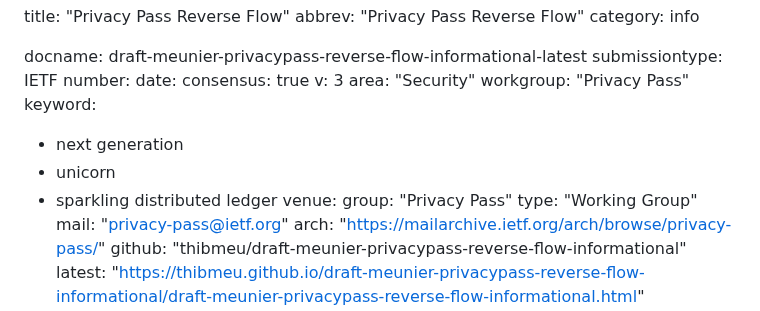
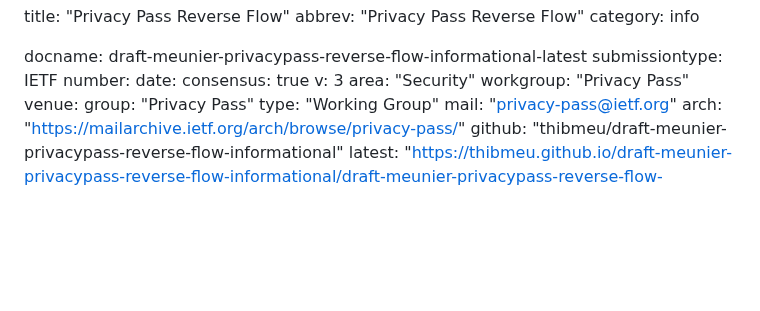
Before and after one commit to thibmeu/draft-meunier-privacypass-reverse-flow-informational, a Markdown page: draft-meunier-privacypass-reverse-flow-informational.md, the part around the change. GitHub-like rendering; blank space fills up the shorter version.

Commit message:
Remove keywords from template
Not needed yet

```diff
--- a/draft-meunier-privacypass-reverse-flow-informational.md
+++ b/draft-meunier-privacypass-reverse-flow-informational.md
@@ -11,10 +11,6 @@ consensus: true
 v: 3
 area: "Security"
 workgroup: "Privacy Pass"
-keyword:
- - next generation
- - unicorn
- - sparkling distributed ledger
 venue:
   group: "Privacy Pass"
   type: "Working Group"
```
